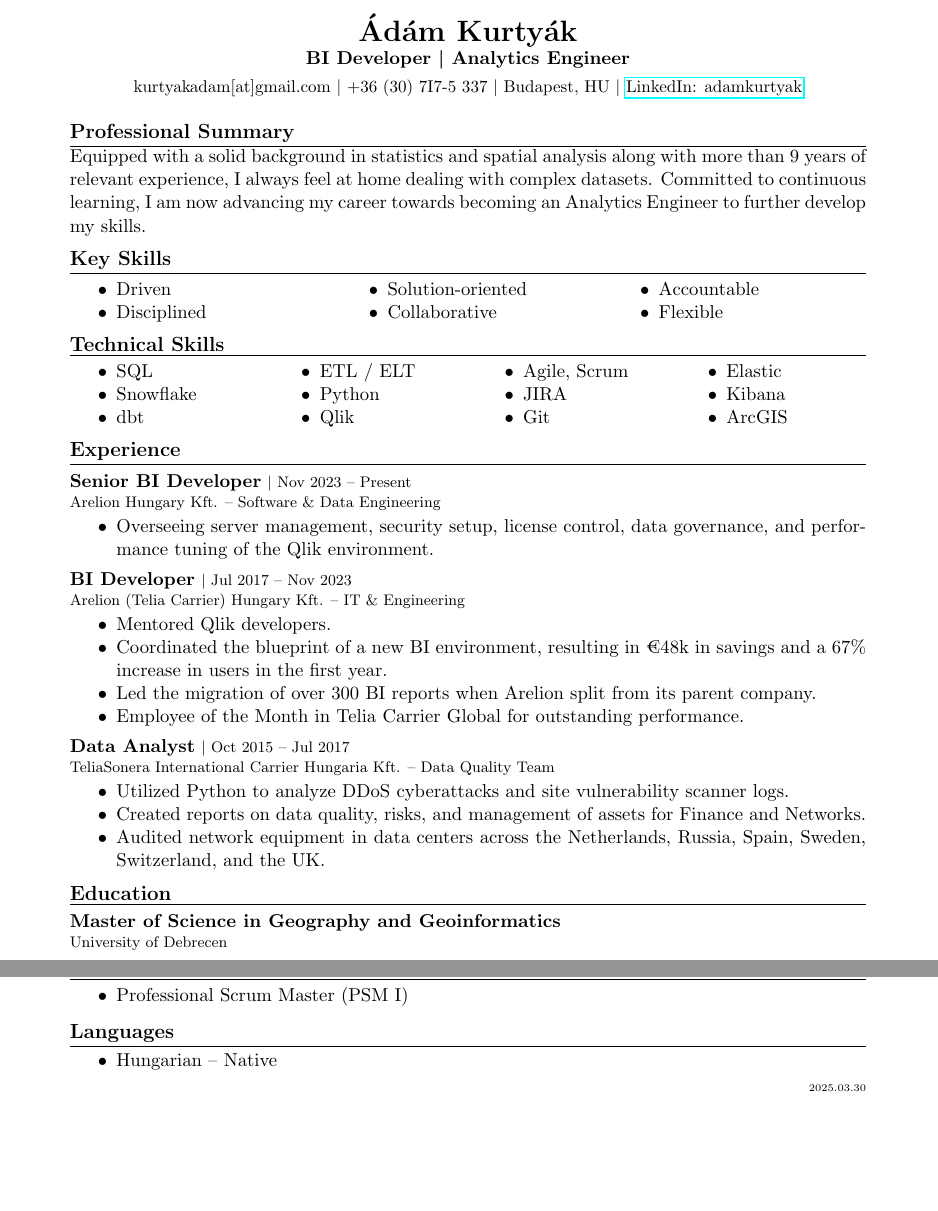
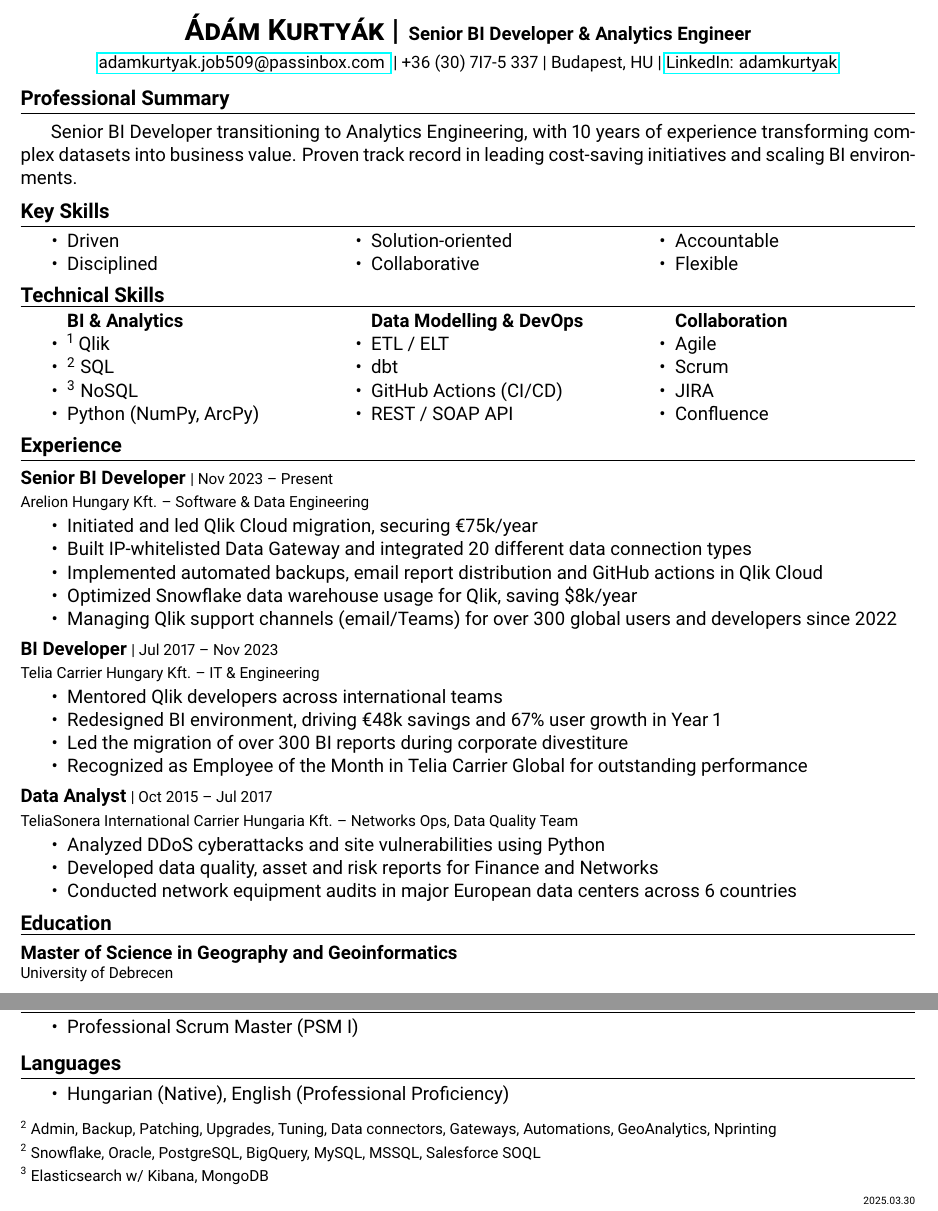
Before and after one commit to adamkurtyak/adamkurtyak.github.io, a LaTeX CV (cv/cv.tex): two parts of the page, joined at a grey line, cut at the place of the change, the shorter picture padded with empty space. Compiled offline with pdfLaTeX.

Commit message:
Update cv.tex

```diff
--- a/cv/cv.tex
+++ b/cv/cv.tex
@@ -1,13 +1,16 @@
 \documentclass[a4paper,11pt]{article}
-\usepackage[margin=0.9in, top=1in]{geometry}
+\usepackage[sfdefault]{roboto}
+\usepackage[T1]{fontenc}
+\usepackage[margin=0.5in, top=0.5in]{geometry}
 \usepackage{enumitem}
 \usepackage{hyperref}
 \usepackage{multicol}
 \setlength{\parindent}{0pt}
 \pagenumbering{gobble}
 
-% Custom commands
+% Cust. commands
 \renewcommand{\scriptsize}{\fontsize{9}{10}\selectfont}
+\newcommand{\sqcite}[1]{\textsuperscript{#1}}
 \newcommand{\heading}[1]{\vspace{6pt}\textbf{\large #1}\vspace{2pt}\hrule\vspace{2pt}}
 \newcommand{\subheading}[1]{\vspace{4pt} \textbf{#1}\vspace{2pt}}
 \newcommand{\columnitems}[1]{%
@@ -19,15 +22,19 @@
 }
 
 \begin{document}
+
 \begin{center}
-    {\LARGE \textbf{\textsc{\'Ad\'am Kurty\'ak}}}\\
-    \textbf{BI Developer \textbar\ Analytics Engineer}\\
+    {\LARGE \textbf{\textsc {Ádám Kurtyák} \textbar}} \textbf{ Senior BI Developer \& Analytics Engineer} \\
     \vspace{4pt}
-    \small {kurtyakadam[at]gmail.com} \textbar\  +36 (30) 7I7-5 337 \textbar\ Budapest, HU \textbar\ \href{https://www.linkedin.com/in/adamkurtyak/}{LinkedIn: adamkurtyak}
+    \small \href{mailto:adamkurtyak.job509@passinbox.com}{adamkurtyak.job509@passinbox.com } \textbar\ +36 (30) 7I7-5 337 \textbar\ Budapest, HU \textbar\ \href{https://www.linkedin.com/in/adamkurtyak/}{LinkedIn: adamkurtyak}
 \end{center}
 
+\vspace{-4pt}
 \heading{Professional Summary}
-Equipped with a solid background in statistics and spatial analysis along with more than 9 years of relevant experience, I always feel at home dealing with complex datasets. Committed to continuous learning, I am now advancing my career towards becoming an Analytics Engineer to further develop my skills.
+\vspace{4pt}
+\hspace{15pt}
+Senior BI Developer transitioning to Analytics Engineering, with 10 years of experience transforming complex datasets into business value.
+Proven track record in leading cost-saving initiatives and scaling BI environments.
 
 \heading{Key Skills}
 \vspace{-10pt}
@@ -42,52 +49,62 @@ Equipped with a solid background in statistics and spatial analysis along with m
 \vspace{-10pt}
 \heading{Technical Skills}
 \vspace{-10pt}
-\begin{multicols}{4}
-\begin{itemize}[noitemsep, topsep=0pt]
-    \item SQL
-    \item Snowflake
-    \item dbt
-    \item ETL / ELT
-    \item Python
-    \item Qlik
-    \item Agile, Scrum
-    \item JIRA
-    \item Git
-    \item Elastic
-    \item Kibana
-    \item ArcGIS
-    %\item MicroStation
-    %\item Digpro
-    %\item ODBC / REST
-\end{itemize}
+\begin{multicols}{3}
+    \begin{itemize}[noitemsep, topsep=0pt]
+        \item [] \textbf{BI \& Analytics}
+        \item \sqcite{1} Qlik
+        \item \sqcite{2} SQL
+        \item \sqcite{3} NoSQL
+        \item Python (NumPy, ArcPy)
+    \end{itemize}
+    \columnbreak
+    \begin{itemize}[noitemsep, topsep=0pt]
+        \item [] \textbf{Data Modelling \&  DevOps}
+        \item ETL / ELT
+        \item dbt
+        \item GitHub Actions (CI/CD)
+        \item REST / SOAP API
+    \end{itemize}
+    \columnbreak
+    \begin{itemize}[noitemsep, topsep=0pt]
+        \item [] \textbf{Collaboration}
+        \item Agile
+        \item Scrum
+        \item JIRA
+        \item Confluence
+    \end{itemize}
 \end{multicols}
 
 \vspace{-10pt}
 \heading{Experience}
-\subheading{Senior BI Developer} {\scriptsize \textbar\ Nov 2023 -- Present \vspace{-4pt}\\
+\subheading{Senior BI Developer} {\scriptsize \textbar\ Nov 2023 -- Present \vspace{-2pt}\\
 {Arelion Hungary Kft. -- Software \& Data Engineering}}
 \vspace{1pt}
 \begin{itemize}[noitemsep, topsep=0pt]
-    \item Overseeing server management, security setup, license control, data governance, and performance tuning of the Qlik environment.
+    \item Initiated and led Qlik Cloud migration, securing €75k/year
+    \item Built IP-whitelisted Data Gateway and integrated 20 different data connection types
+    \item Implemented automated backups, email report distribution and GitHub actions in Qlik Cloud
+    \item Optimized Snowflake data warehouse usage for Qlik, saving \$8k/year
+    \item Managing Qlik support channels (email/Teams) for over 300 global users and developers since 2022
 \end{itemize}
 
-\subheading{BI Developer} {\scriptsize \textbar\ Jul 2017 -- Nov 2023 \vspace{-4pt}\\
-{Arelion (Telia Carrier) Hungary Kft. -- IT \& Engineering}}
+\subheading{BI Developer} {\scriptsize \textbar\ Jul 2017 -- Nov 2023 \vspace{-2pt}\\
+{Telia Carrier Hungary Kft. -- IT \& Engineering}}
 \vspace{1pt}
 \begin{itemize}[noitemsep, topsep=0pt]
-    \item Mentored Qlik developers.
-    \item Coordinated the blueprint of a new BI environment, resulting in €48k in savings and a 67\% increase in users in the first year.
-    \item Led the migration of over 300 BI reports when Arelion split from its parent company.
-    \item Employee of the Month in Telia Carrier Global for outstanding performance.
+    \item Mentored Qlik developers across international teams
+    \item Redesigned BI environment, driving €48k savings and 67\% user growth in Year 1
+    \item Led the migration of over 300 BI reports during corporate divestiture
+    \item Recognized as Employee of the Month in Telia Carrier Global for outstanding performance
 \end{itemize}
 
-\subheading{Data Analyst} {\scriptsize \textbar\ Oct 2015 -- Jul 2017 \vspace{-4pt}\\
-{TeliaSonera International Carrier Hungaria Kft. -- Data Quality Team}}
+\subheading{Data Analyst} {\scriptsize \textbar\ Oct 2015 -- Jul 2017 \vspace{-2pt}\\
+{TeliaSonera International Carrier Hungaria Kft. -- Networks Ops, Data Quality Team}}
 \vspace{1pt}
 \begin{itemize}[noitemsep, topsep=0pt]
-    \item Utilized Python to analyze DDoS cyberattacks and site vulnerability scanner logs.
-    \item Created reports on data quality, risks, and management of assets for Finance and Networks.
-    \item Audited network equipment in data centers across the Netherlands, Russia, Spain, Sweden, Switzerland, and the UK.
+    \item Analyzed DDoS cyberattacks and site vulnerabilities using Python
+    \item Developed data quality, asset and risk reports for Finance and Networks
+    \item Conducted network equipment audits in major European data centers across 6 countries
 \end{itemize}
 
 \heading{Education}
@@ -128,12 +145,19 @@ Equipped with a solid background in statistics and spatial analysis along with m
 
 \heading{Languages}
 \begin{itemize}[noitemsep, topsep=0pt]
-    \item Hungarian -- Native
+        \item Hungarian (Native), English (Professional Proficiency)
 \end{itemize}
 
+\begin{flushleft}
+    {\scriptsize \sqcite{2} Admin, Backup, Patching, Upgrades, Tuning, Data connectors, Gateways, Automations, GeoAnalytics, Nprinting}
+
+    {\scriptsize \sqcite{2} Snowflake, Oracle, PostgreSQL, BigQuery, MySQL, MSSQL, Salesforce SOQL}
+
+    {\scriptsize \sqcite{3} Elasticsearch w/ Kibana, MongoDB}
+\end{flushleft}
+
 \begin{flushright}
-\tiny \the\year.\ifnum\the\month<10 0\fi\the\month.\ifnum\the\day<10 0\fi\the\day
+    \tiny \the\year.\ifnum\the\month<10 0\fi\the\month.\ifnum\the\day<10 0\fi\the\day
 \end{flushright}
 
-
 \end{document}
```
